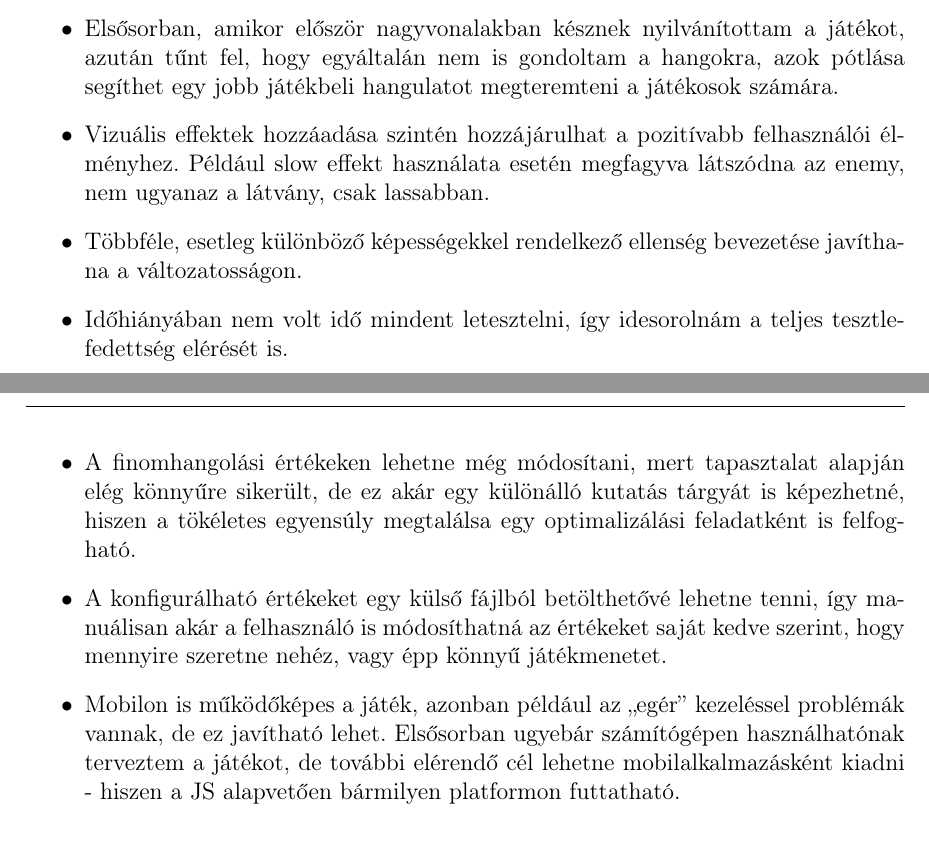
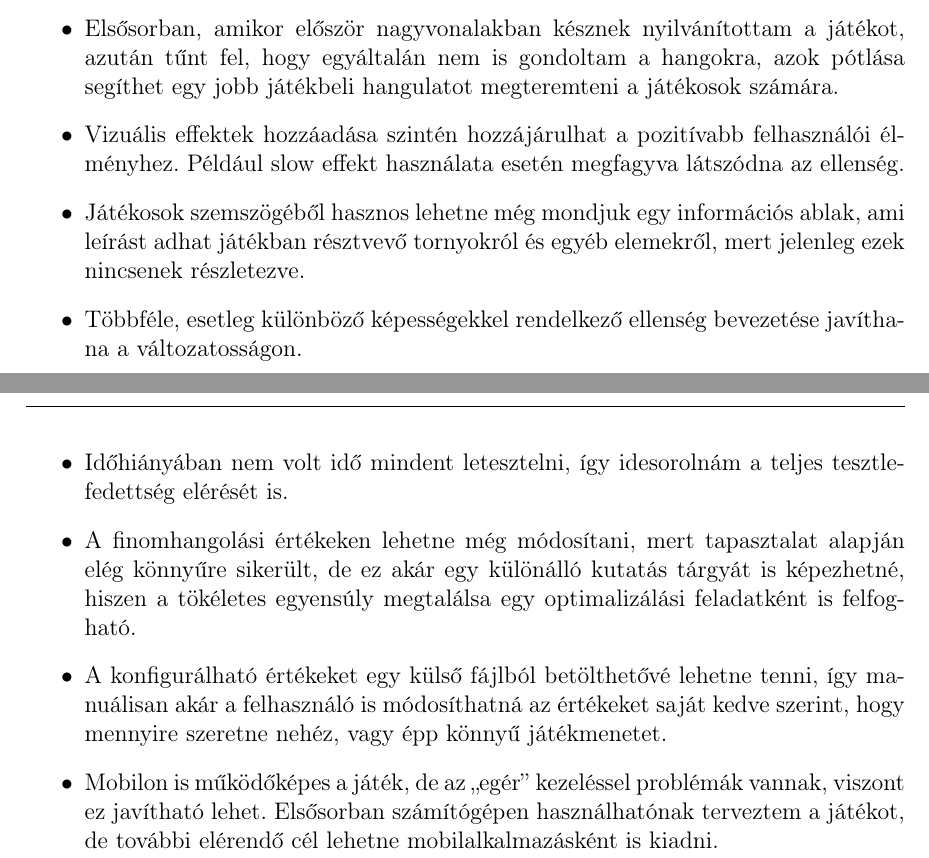
Before and after one commit to sono07/szakdolgozat-sources, a LaTeX document (report/dolgozat.tex, which reads report/fejezetek/5_osszegzes.tex): two parts of pages 65 and 66 of 73, joined at a grey line, cut so that both start at the same text. Compiled offline with pdfLaTeX.

Commit message:
Summarize section modified

```diff
--- a/report/fejezetek/5_osszegzes.tex
+++ b/report/fejezetek/5_osszegzes.tex
@@ -18,7 +18,9 @@
 		\begin{itemize}
 			\item Elsősorban, amikor először nagyvonalakban késznek nyilvánítottam a játékot, azután tűnt fel, hogy egyáltalán nem is gondoltam a hangokra, azok pótlása segíthet egy jobb játékbeli hangulatot megteremteni a játékosok számára.
 
-			\item Vizuális effektek hozzáadása szintén hozzájárulhat a pozitívabb felhasználói élményhez. Például slow effekt használata esetén megfagyva látszódna az enemy, nem ugyanaz a látvány, csak lassabban.
+			\item Vizuális effektek hozzáadása szintén hozzájárulhat a pozitívabb felhasználói élményhez. Például slow effekt használata esetén megfagyva látszódna az ellenség.
+
+			\item Játékosok szemszögéből hasznos lehetne még mondjuk egy információs ablak, ami leírást adhat játékban résztvevő tornyokról és egyéb elemekről, mert jelenleg ezek nincsenek részletezve.
 
 			\item Többféle, esetleg különböző képességekkel rendelkező ellenség bevezetése javíthana a változatosságon.
 
@@ -28,23 +30,9 @@
 
 			\item A konfigurálható értékeket egy külső fájlból betölthetővé lehetne tenni, így manuálisan akár a felhasználó is módosíthatná az értékeket saját kedve szerint, hogy mennyire szeretne nehéz, vagy épp könnyű játékmenetet.
 
-			\item Mobilon is működőképes a játék, azonban például az ``egér'' kezeléssel problémák vannak, de ez javítható lehet. Elsősorban ugyebár számítógépen használhatónak terveztem a játékot, de további elérendő cél lehetne mobilalkalmazásként kiadni - hiszen a JS alapvetően bármilyen platformon futtatható.
+			\item Mobilon is működőképes a játék, de az ``egér'' kezeléssel problémák vannak, viszont ez javítható lehet. Elsősorban számítógépen használhatónak terveztem a játékot, de további elérendő cél lehetne mobilalkalmazásként is kiadni.
 		\end{itemize}
 
 	\end{MySection}
 
-	% TODO Továbbfejlesztése lehetoseg:	Ui-ra információs dialóg amikor a torony stb felé visszük az egeret
-
-	% TODO ### Továbbfejlesztés ###
-	% - hangok kimaradtak
-	% - teljes tesztlefedettsége, pl az objectekre is
-	% - a konfigurálthaót értékeket egy külső fájlból betölteni így manuálisan akár a felhasználó is módosíthatja az értékeket saját kénye kedve szerint.
-	% - effektekhez vizuális részt is adni, pl a slow esetén megfagyvottként látszódjon a enemy.
-
-	% TODO továbbfejlesztés:
-	% - Finomhangolási értékeken lehetne még módosítani, mert tapasztalat alapján elég könnyűre sikerült, de ez akár egy különálló kutatás tárgyát is képezhetné, hiszen a tökéletes egyensúly megtalálsa egy optimalizálási feladatként is felfogható.
-	% - Ha több féle, különböző képességű enemy lenne, akkor nehezebb lenne / újra kellene finomhangolni.
-
-	% TODO Továbbfejlesztési lehetőség:
-	% Mobilon is működik, de az "egér" kezeléssel vannak problémák, ez javítható lehet -> további elérendő cél lehetne mobilalkalmazásként kiadni - hiszen a js alapvetően bármilyen platformon futtatható
 \end{MyChapter}
```
Also changed, not shown: report/fejezetek/5_osszegzes.tex (2 more changed lines).
